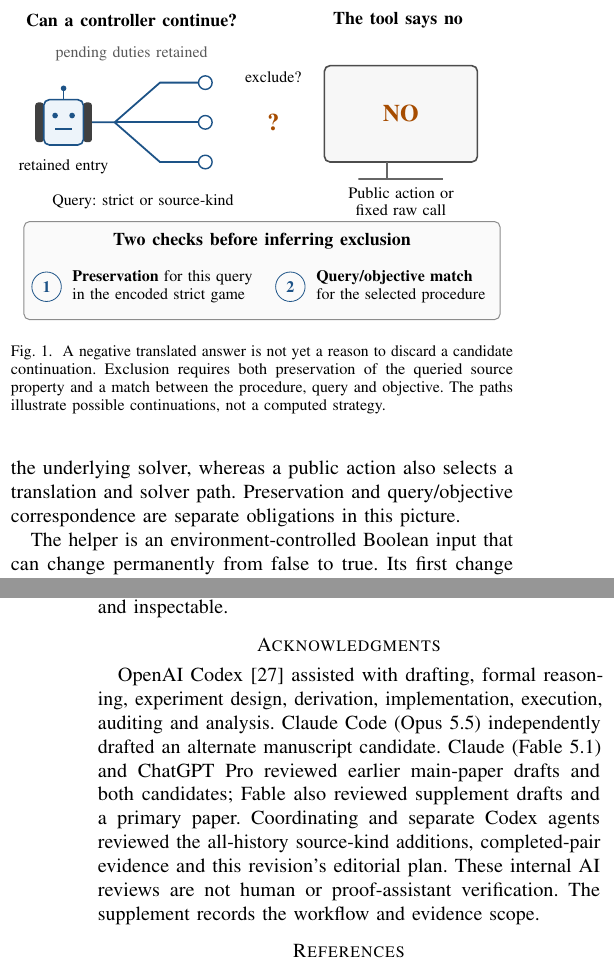
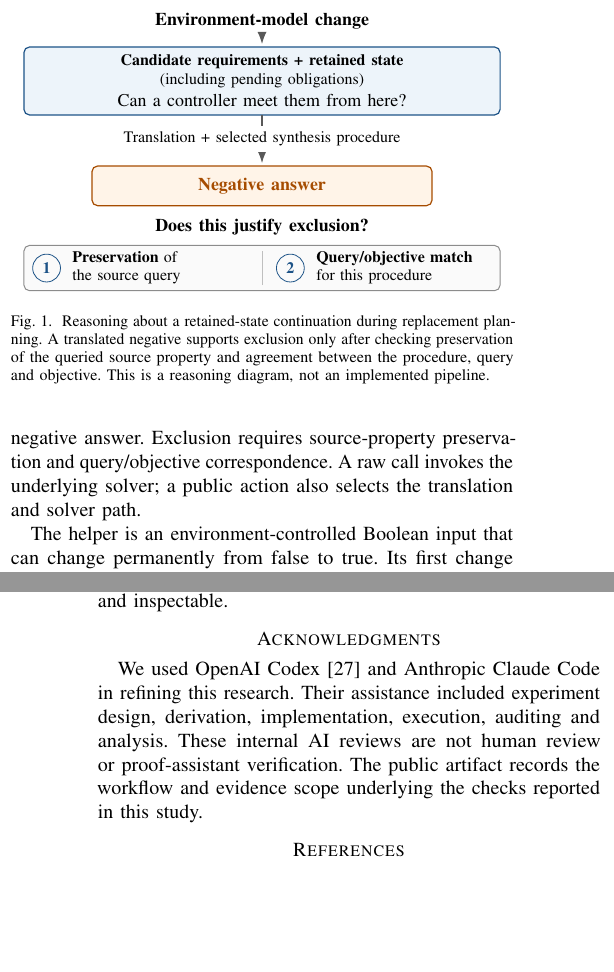
Before and after one commit to research-artifact-archive/seams2027, a LaTeX paper (paper/source/source/main/main.tex, which reads paper/source/source/main/foundations.tex, paper/source/source/main/overview-figure.tex): two parts of the columns of pages 1 and 9 of 10 before the commit and two parts of the columns of pages 1 and 9 of 9 after it, joined at a grey line, cut at the place of the change, the shorter picture padded with empty space. Compiled offline with pdfLaTeX; a missing font is replaced by an installed copy or a similar font; a LaTeX package or settings file that is missing is left out.

Commit message:
Clarify introduction, Figure 1 and AI assistance disclosure
Start from the requirements of self-adaptive systems and connect the retained-
state continuation question to candidate exclusion. Replace Figure 1 with a
matching conceptual explanation and explain the technical purposes of AI
assistance. Preserve title, abstract, other figures, formal results and
science; update the matching fixed-version links.

```diff
--- a/paper/source/source/main/foundations.tex
+++ b/paper/source/source/main/foundations.tex
@@ -20,10 +20,10 @@ definition appears in Section~\ref{sec:source-kind}.
 
 We call the requirements before translation the \emph{source}; after an
 update, these are the candidate's updated requirements. Figure~\ref{fig:overview}
-illustrates why a negative tool answer does not by itself settle the source
-continuation question. A raw call invokes the underlying solver, whereas a public
-action also selects a translation and solver path. Preservation and
-query/objective correspondence are separate obligations in this picture.
+connects this retained-state question to a translated negative answer.
+Exclusion requires source-property preservation and query/objective
+correspondence. A raw call invokes the underlying solver; a public action
+also selects the translation and solver path.
 \input{overview-figure.tex}
 
 The helper is an environment-controlled Boolean input that can change
--- a/paper/source/source/main/main.tex
+++ b/paper/source/source/main/main.tex
@@ -63,15 +63,11 @@ controller replacement, verification artifacts
 \input{discussion.tex}
 \input{conclusion.tex}
 \section*{Acknowledgments}
-OpenAI Codex~\cite{codex} assisted with drafting, formal reasoning, experiment
-design, derivation, implementation, execution, auditing and analysis.
-Claude Code (Opus 5.5) independently drafted an alternate manuscript candidate.
-Claude (Fable 5.1) and ChatGPT Pro reviewed earlier main-paper drafts and both
-candidates; Fable also reviewed supplement drafts and a primary paper.
-Coordinating
-and separate Codex agents reviewed the all-history source-kind additions,
-completed-pair evidence and this revision's editorial plan. These internal
-AI reviews are not human or proof-assistant verification. The supplement
-records the workflow and evidence scope.
+We used OpenAI Codex~\cite{codex} and Anthropic Claude Code in refining
+this research. Their assistance included experiment design, derivation,
+implementation, execution, auditing and analysis. These internal AI reviews
+are not human review or proof-assistant verification. The public artifact
+records the workflow and evidence scope underlying the checks reported in
+this study.
 \input{references.tex}
 \end{document}
--- a/paper/source/source/main/overview-figure.tex
+++ b/paper/source/source/main/overview-figure.tex
@@ -1,49 +1,44 @@
-% A decision illustration: no pipeline or implemented gate is asserted.
+% Conceptual reasoning for a retained-state query; not an implemented pipeline.
 \begin{figure}[!t]
 \centering
 \begin{tikzpicture}[x=1mm,y=1mm,>=Latex,
- every node/.style={font=\small,align=center,inner sep=.5mm}]
-\path[use as bounding box] (0,0) rectangle (84,56);
-\node[font=\small\bfseries] at (19,53) {Can a controller continue?};
-\node[font=\small\bfseries] at (66,53) {The tool says no};
-% Source continuation: a retained state and several possible futures.
-\draw[sourceblue,line width=.9pt] (7,35) -- (16,35) -- (24,42) -- (32,42);
-\draw[sourceblue,line width=.9pt] (16,35) -- (25,35) -- (32,35);
-\draw[sourceblue,line width=.9pt] (16,35) -- (24,28) -- (32,28);
-\foreach \y in {28,35,42} {\draw[sourceblue,fill=white,line width=.7pt] (32,\y) circle (1.2);}
-% A schematic upright robot marks the retained state; no heading is encoded.
-\fill[black!75,rounded corners=.5mm] (2,31.5) rectangle (3.5,38.5);
-\fill[black!75,rounded corners=.5mm] (10.5,31.5) rectangle (12,38.5);
-\draw[sourceblue,fill=softblue,line width=.8pt,rounded corners=1mm] (3.5,31) rectangle (10.5,39);
-\draw[sourceblue,line width=.8pt] (7,39) -- (7,40.7);
-\fill[sourceblue] (7,41) circle (.5);
-\fill[sourceblue] (5.5,36.2) circle (.5);
-\fill[sourceblue] (8.5,36.2) circle (.5);
-\draw[sourceblue,line width=.8pt] (5.5,33.8) -- (8.5,33.8);
-\node[font=\footnotesize,anchor=north] at (7,29) {retained entry};
-\node[font=\footnotesize] at (21,21) {Query: strict or source-kind};
-% A negative answer is an observation, not already an exclusion.
-\draw[black!70,fill=black!3,line width=.8pt,rounded corners=1mm] (53,28) rectangle (80,45);
-\draw[black!60,line width=.8pt] (64,28) -- (64,25) -- (59,25) -- (74,25);
-\node[font=\large\bfseries,text=fliporange] at (66.5,36.5) {NO};
-\node[font=\footnotesize,text width=34mm] at (66.5,21) {Public action or fixed raw call};
-\node[fill=white,font=\large\bfseries,text=fliporange] at (44,35) {?};
-\node[font=\footnotesize] at (44,43) {exclude?};
-\node[font=\footnotesize,text=black!65] at (19,47) {pending duties retained};
-% The two obligations are displayed as a reading key, not data-flow arrows.
+ every node/.style={font=\footnotesize,align=center,inner sep=.5mm}]
+\path[use as bounding box] (0,0) rectangle (84,50);
+% The change motivates the concrete continuation question below.
+\node[font=\small\bfseries] at (42,47.5) {Environment-model change};
+\draw[->,black!65,line width=.7pt] (42,45.1) -- (42,43.5);
+\draw[sourceblue,fill=softblue,line width=.6pt,rounded corners=1mm]
+  (0,31) rectangle (84,43);
+\node[font=\footnotesize\bfseries] at (42,40.5)
+  {Candidate requirements + retained state};
+\node at (42,37) {(including pending obligations)};
+\node[font=\small] at (42,33.5)
+  {Can a controller meet them from here?};
+% A negative translated answer leaves the exclusion inference to be checked.
+\draw[->,black!65,line width=.7pt] (42,31) -- (42,22.5);
+\node[fill=white,inner sep=1mm] at (42,26.8)
+  {Translation + selected synthesis procedure};
+\draw[fliporange,fill=softorange,line width=.6pt,rounded corners=1mm]
+  (12,15) rectangle (72,22);
+\node[font=\small\bfseries,text=fliporange] at (42,18.5) {Negative answer};
+\node[font=\small\bfseries] at (42,11.3) {Does this justify exclusion?};
+% Both obligations are necessary to use this answer to discard a continuation.
 \draw[draw=black!45,fill=black!2,line width=.5pt,rounded corners=1mm]
-  (0,.2) rectangle (84,17.5);
-\node[font=\small\bfseries] at (42,14) {Two checks before inferring exclusion};
-\node[circle,draw=sourceblue,text=sourceblue,font=\footnotesize\bfseries,inner sep=1mm] at (4,6) {1};
-\node[anchor=west,align=left,text width=34mm,font=\footnotesize] at (8,6)
- {\textbf{Preservation} for this query\\in the encoded strict game};
-\node[circle,draw=sourceblue,text=sourceblue,font=\footnotesize\bfseries,inner sep=1mm] at (47,6) {2};
-\node[anchor=west,align=left,text width=30mm,font=\footnotesize] at (51,6)
- {\textbf{Query/objective match}\\for the selected procedure};
+  (0,0) rectangle (84,8);
+\draw[black!25,line width=.4pt] (42,1) -- (42,7);
+\node[circle,draw=sourceblue,text=sourceblue,font=\footnotesize\bfseries,
+  inner sep=.9mm] at (4,4) {1};
+\node[anchor=west,align=left,text width=32mm] at (8,4)
+  {\textbf{Preservation} of\\the source query};
+\node[circle,draw=sourceblue,text=sourceblue,font=\footnotesize\bfseries,
+  inner sep=.9mm] at (47,4) {2};
+\node[anchor=west,align=left,text width=29mm] at (51,4)
+  {\textbf{Query/objective match}\\for this procedure};
 \end{tikzpicture}
-\caption{A negative translated answer is not yet a reason to discard a
-candidate continuation. Exclusion requires both preservation of the queried
-source property and a match between the procedure, query and objective.
-The paths illustrate possible continuations, not a computed strategy.}
+\caption{Reasoning about a retained-state continuation during replacement
+planning. A translated negative supports exclusion only after checking
+preservation of the queried source property and agreement between the
+procedure, query and objective. This is a reasoning diagram, not an
+implemented pipeline.}
 \label{fig:overview}
 \end{figure}
```
Also changed, not shown: docs/versions.md (+4 -2 lines), paper/source/source/main/references.tex (+1 -1 lines), paper/source/source/supplement/current-evidence-index.tex (+2 -2 lines), paper/source/source/supplement/main.tex (+1 -1 lines), paper/source/source/supplement/r10-reader-guide.tex (+2 -2 lines), paper/source/source/supplement/v71-r8-same-solver-diagnostic.tex (+1 -1 lines), paper/source/source/supplement/v71-r9-completed-pair.tex (+1 -1 lines), README.md, paper/README.md, paper/main.pdf, paper/source/README.txt, paper/source/main.pdf, paper/source/supplement.pdf, paper/supplement.pdf, 1 more files, 4 other files.
